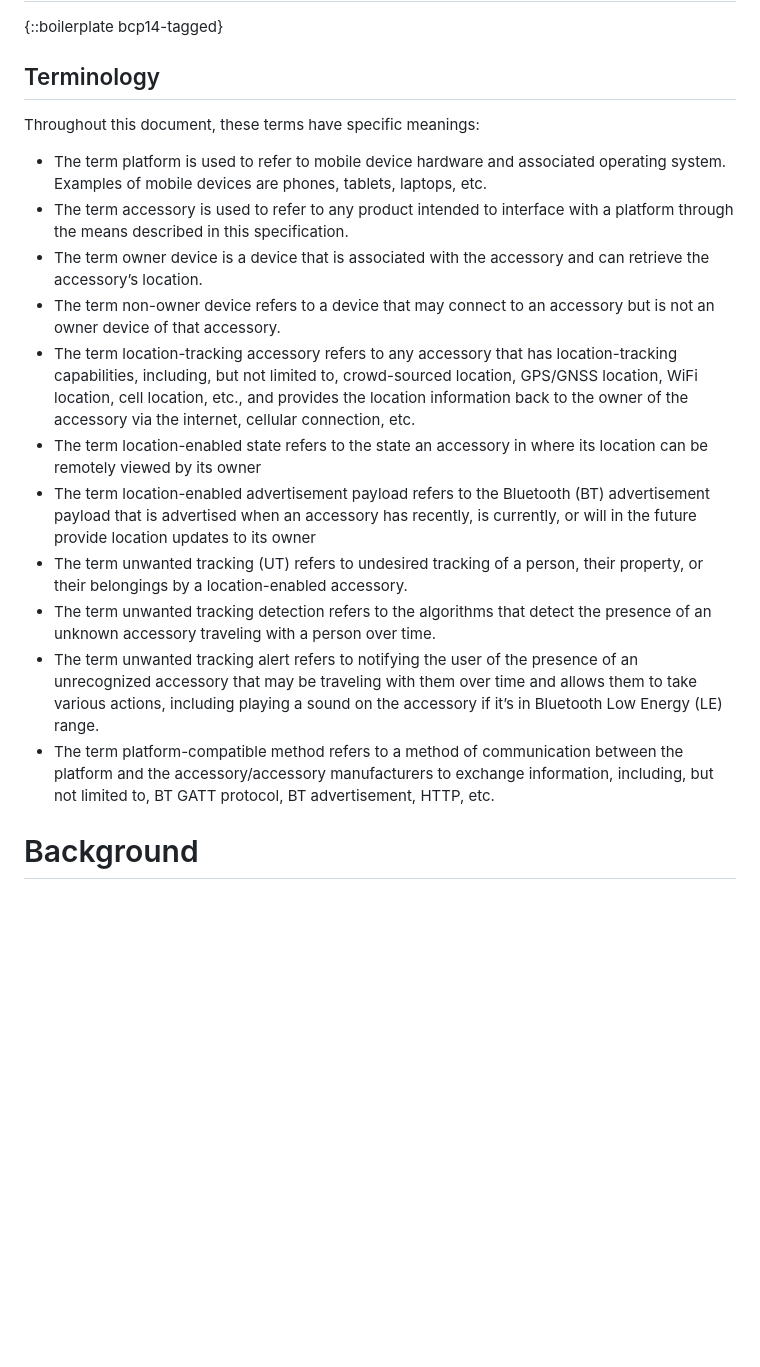
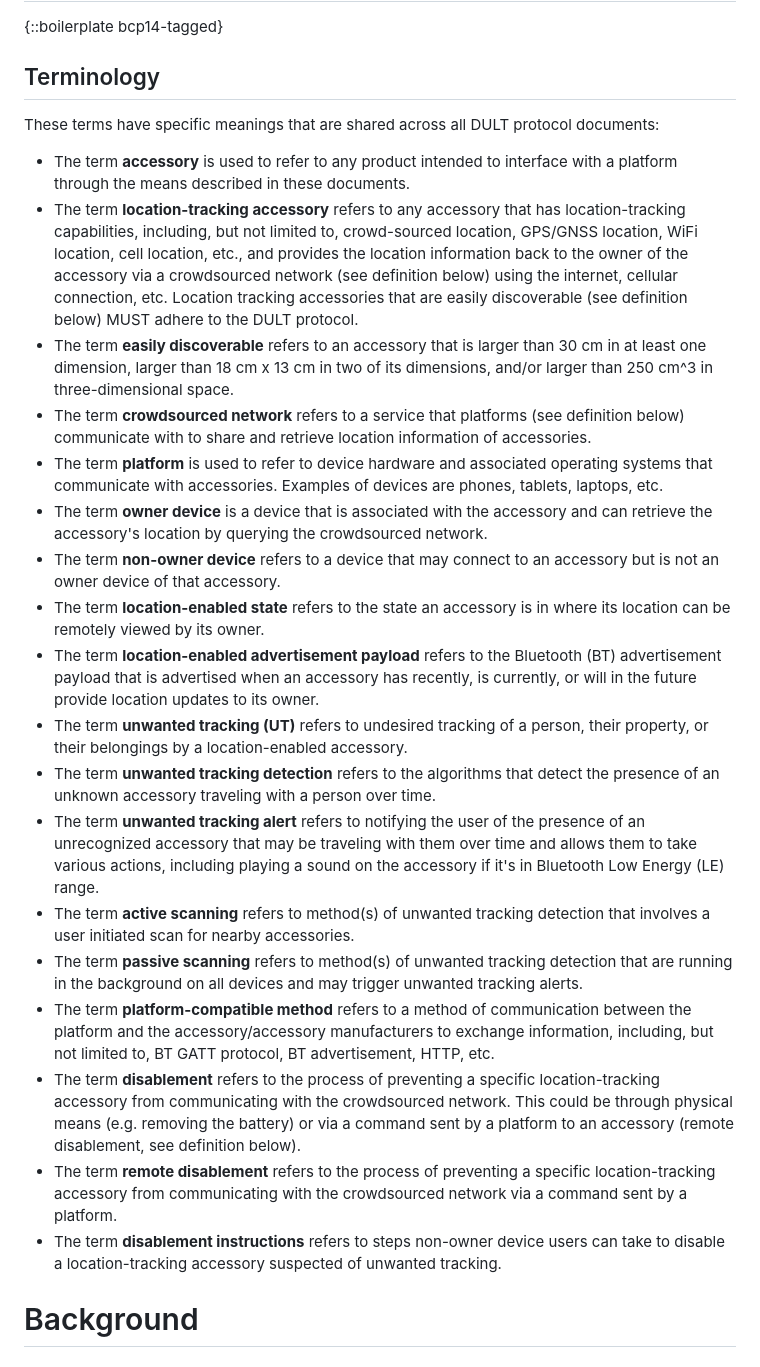
Before and after one commit to ietf-wg-dult/accessory-protocol, a Markdown page: draft-ietf-dult-accessory-protocol.md, the part around the change. Rendered like a GitHub page; blank space fills up the shorter version.

Commit message:
Update terminology to include additional terms relevant for all documents

```diff
--- a/draft-ietf-dult-accessory-protocol.md
+++ b/draft-ietf-dult-accessory-protocol.md
@@ -81,19 +81,27 @@ Unwanted tracking detection can both detect and alert individuals that a locatio
 
 
 ## Terminology
-Throughout this document, these terms have specific meanings:
 
-- The term platform is used to refer to mobile device hardware and associated operating system. Examples of mobile devices are phones, tablets, laptops, etc.
-- The term accessory is used to refer to any product intended to interface with a platform through the means described in this specification.
-- The term owner device is a device that is associated with the accessory and can retrieve the accessory’s location.
-- The term non-owner device refers to a device that may connect to an accessory but is not an owner device of that accessory.
-- The term location-tracking accessory refers to any accessory that has location-tracking capabilities, including, but not limited to, crowd-sourced location, GPS/GNSS location, WiFi location, cell location, etc., and provides the location information back to the owner of the accessory via the internet, cellular connection, etc.
-- The term location-enabled state refers to the state an accessory in where its location can be remotely viewed by its owner
-- The term location-enabled advertisement payload refers to the Bluetooth (BT) advertisement payload that is advertised when an accessory has recently, is currently, or will in the future provide location updates to its owner
-- The term unwanted tracking (UT) refers to undesired tracking of a person, their property, or their belongings by a location-enabled accessory.
-- The term unwanted tracking detection refers to the algorithms that detect the presence of an unknown accessory traveling with a person over time.
-- The term unwanted tracking alert refers to notifying the user of the presence of an unrecognized accessory that may be traveling with them over time and allows them to take various actions, including playing a sound on the accessory if it’s in Bluetooth Low Energy (LE) range.
-- The term platform-compatible method refers to a method of communication between the platform and the accessory/accessory manufacturers to exchange information, including, but not limited to, BT GATT protocol, BT advertisement, HTTP, etc.
+These terms have specific meanings that are shared across all DULT protocol documents:
+
+- The term **accessory** is used to refer to any product intended to interface with a platform through the means described in these documents.
+- The term **location-tracking accessory** refers to any accessory that has location-tracking capabilities, including, but not limited to, crowd-sourced location, GPS/GNSS location, WiFi location, cell location, etc., and provides the location information back to the owner of the accessory via a crowdsourced network (see definition below) using the internet, cellular connection, etc. Location tracking accessories that are easily discoverable (see definition below) MUST adhere to the DULT protocol.
+- The term **easily discoverable** refers to an accessory that is larger than 30 cm in at least one dimension, larger than 18 cm x 13 cm in two of its dimensions, and/or larger than 250 cm^3 in three-dimensional space.
+- The term **crowdsourced network** refers to a service that platforms (see definition below) communicate with to share and retrieve location information of accessories.
+- The term **platform** is used to refer to device hardware and associated operating systems that communicate with accessories. Examples of devices are phones, tablets, laptops, etc.
+- The term **owner device** is a device that is associated with the accessory and can retrieve the accessory's location by querying the crowdsourced network.
+- The term **non-owner device** refers to a device that may connect to an accessory but is not an owner device of that accessory.
+- The term **location-enabled state** refers to the state an accessory is in where its location can be remotely viewed by its owner.
+- The term **location-enabled advertisement payload** refers to the Bluetooth (BT) advertisement payload that is advertised when an accessory has recently, is currently, or will in the future provide location updates to its owner.
+- The term **unwanted tracking (UT)** refers to undesired tracking of a person, their property, or their belongings by a location-enabled accessory.
+- The term **unwanted tracking detection** refers to the algorithms that detect the presence of an unknown accessory traveling with a person over time.
+- The term **unwanted tracking alert** refers to notifying the user of the presence of an unrecognized accessory that may be traveling with them over time and allows them to take various actions, including playing a sound on the accessory if it's in Bluetooth Low Energy (LE) range.
+- The term **active scanning** refers to method(s) of unwanted tracking detection that involves a user initiated scan for nearby accessories.
+- The term **passive scanning** refers to method(s) of unwanted tracking detection that are running in the background on all devices and may trigger unwanted tracking alerts.
+- The term **platform-compatible method** refers to a method of communication between the platform and the accessory/accessory manufacturers to exchange information, including, but not limited to, BT GATT protocol, BT advertisement, HTTP, etc.
+- The term **disablement** refers to the process of preventing a specific location-tracking accessory from communicating with the crowdsourced network. This could be through physical means (e.g. removing the battery) or via a command sent by a platform to an accessory (remote disablement, see definition below).
+- The term **remote disablement** refers to the process of preventing a specific location-tracking accessory from communicating with the crowdsourced network via a command sent by a platform.
+- The term **disablement instructions** refers to steps non-owner device users can take to disable a location-tracking accessory suspected of unwanted tracking.
 
 # Background
 
```
